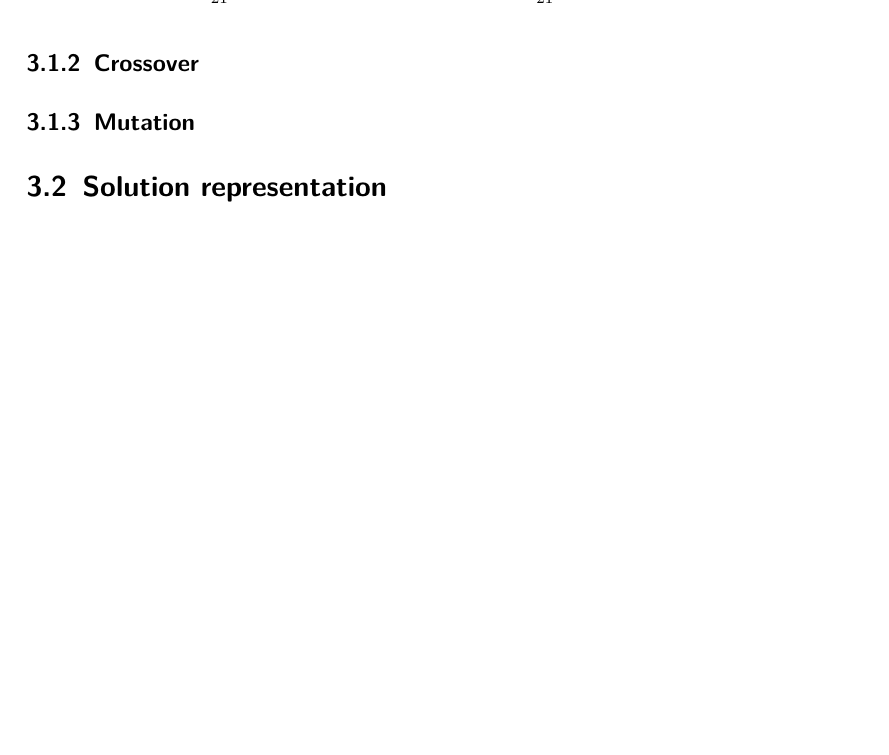
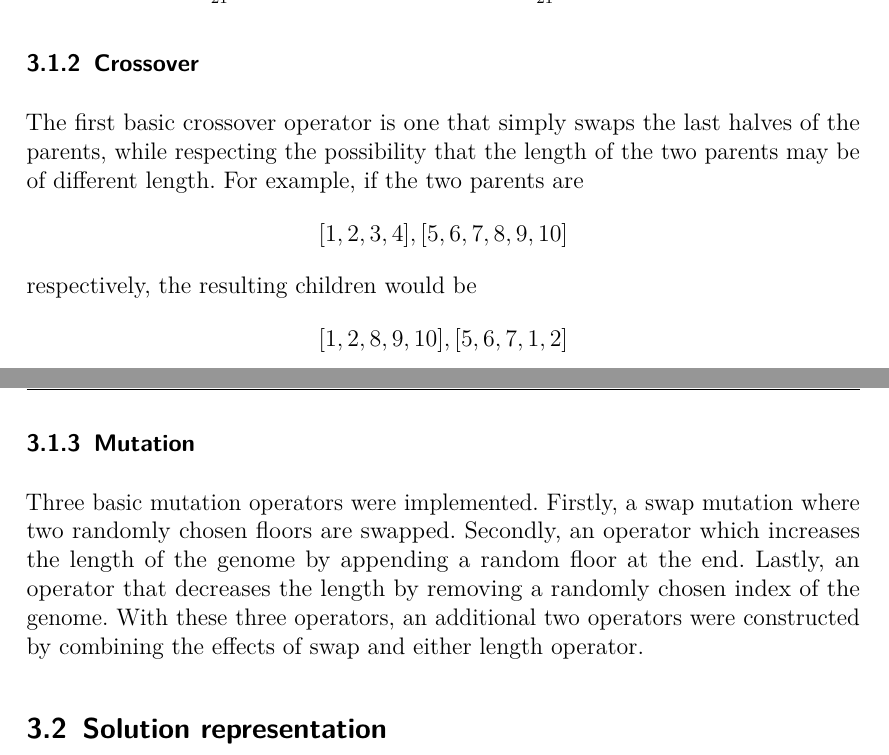
Before and after one commit to Civil-Data/Grupp24, a LaTeX document (report/main.tex, which reads report/Algorithm.tex): part of page 5 of 15 before the commit and two parts of pages 5 and 6 of 15 after it, the two joined at a grey line, cut so that both start at the same text, the shorter picture padded with empty space. Compiled offline with pdfLaTeX.

Commit message:
Mutation done and first crossover done

```diff
--- a/report/Algorithm.tex
+++ b/report/Algorithm.tex
@@ -43,8 +43,12 @@
 \subsubsection{Crossover}
 % Explain crossover algorithm(s). Give pseudo code ?
 
+	The first basic crossover operator is one that simply swaps the last halves of the parents, while respecting the possibility that the length of the two parents may be of different length. For example, if the two parents are $$ [1, 2, 3, 4], [5, 6, 7, 8, 9, 10] $$ respectively, the resulting children would be $$ [1, 2, 8, 9, 10], [5, 6, 7, 1, 2] $$
+
 \subsubsection{Mutation}
 % Explain mutation algorithm(s). Give pseudo code ?
+
+	Three basic mutation operators were implemented. Firstly, a swap mutation where two randomly chosen floors are swapped. Secondly, an operator which increases the length of the genome by appending a random floor at the end. Lastly, an operator that decreases the length by removing a randomly chosen index of the genome. With these three operators, an additional two operators were constructed by combining the effects of swap and either length operator.
 
 % \subsubsection{Replacement} % Elitism
 % We never used elitism in the experiments?
```
Also changed, not shown: report/main.pdf.
